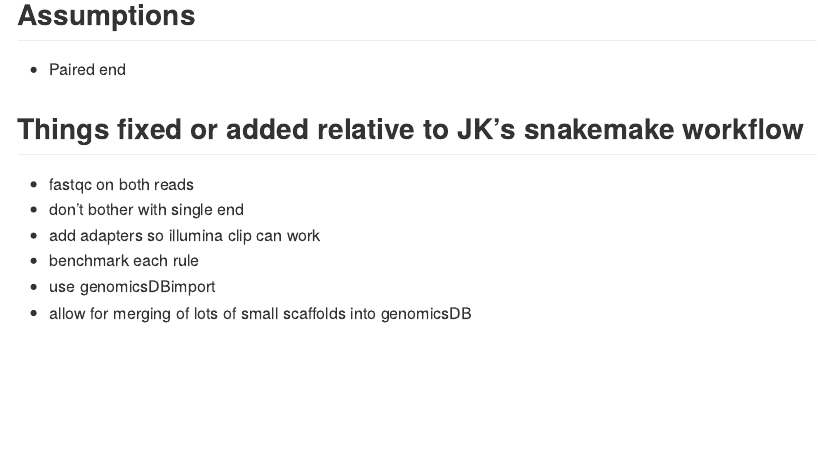
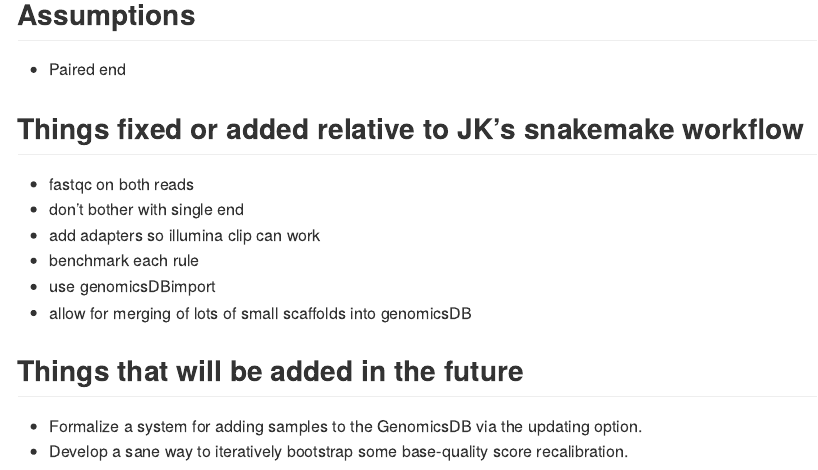
Before and after one commit to eriqande/mega-non-model-wgs-snakeflow, an R Markdown document (README.Rmd): the page in a window 1100 px wide, from 1490 px down. The pictures show the output file README.md that the author committed with the source, drawn offline in the style of GitHub; long lines of code are wrapped.

Commit message:
Update the README and the DAG within it

```diff
--- a/README.Rmd
+++ b/README.Rmd
@@ -82,3 +82,10 @@ knitr::include_graphics("README_files/test_run_dag_condensed.svg")
 * benchmark each rule
 * use genomicsDBimport
 * allow for merging of lots of small scaffolds into genomicsDB
+
+## Things that will be added in the future
+
+* Formalize a system for adding samples to the GenomicsDB via the updating
+option.
+* Develop a sane way to iteratively bootstrap some base-quality score
+recalibration.
```
Also changed, not shown: README.md, 1 other file.
